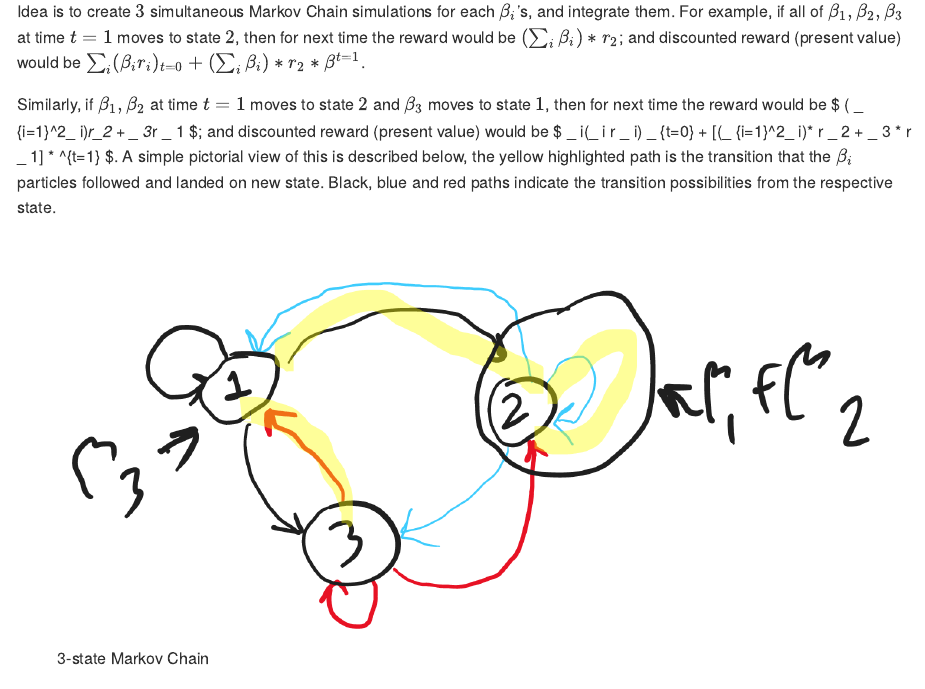
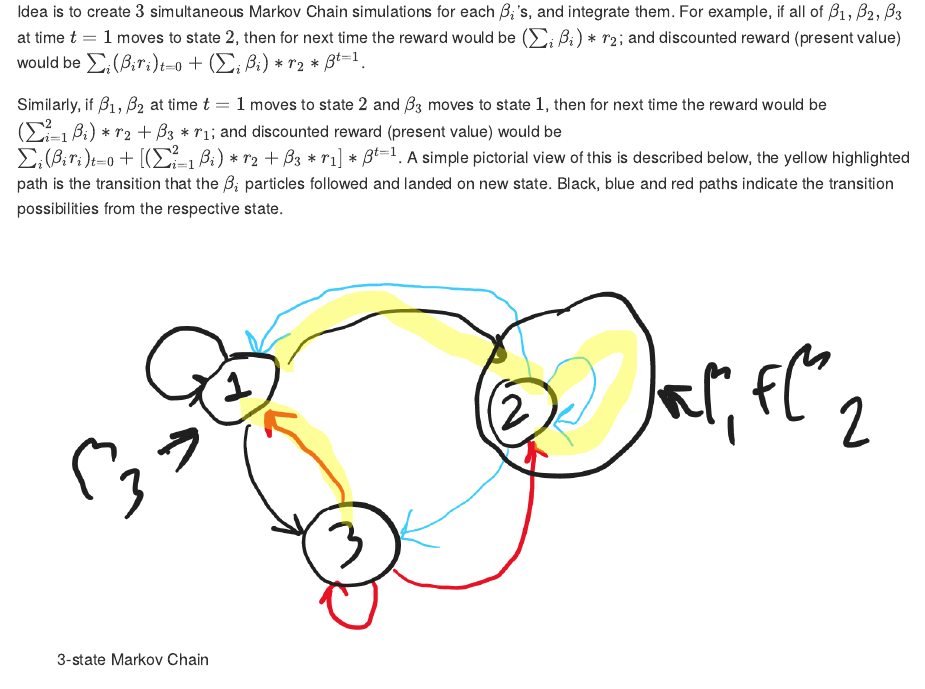
Before and after one commit to atalv/experiments, an R Markdown document (ReinforcementLearning/03-markov-chain-simulation.Rmd): the page in a window 1100 px wide, from 880 px down. Rendered offline with R 4.5, knitr and Pandoc, with nearby package versions; the code chunks are not run, so their results and figures are left out.

Commit message:
markdown edits

```diff
--- a/ReinforcementLearning/03-markov-chain-simulation.Rmd
+++ b/ReinforcementLearning/03-markov-chain-simulation.Rmd
@@ -31,7 +31,7 @@ Considering $\beta_i$'s representing the initial number of particles in state $i
 
 Idea is to create $3$ simultaneous Markov Chain simulations for each $\beta_i$'s, and integrate them. For example, if all of $\beta_1, \beta_2, \beta_3$ at time $t=1$ moves to state $2$, then for next time the reward would be $(\sum_i\beta_i)*r_2$; and discounted reward (present value) would be $\sum_i(\beta_ir_i)_{t=0} + (\sum_i\beta_i)*r_2 * \beta^{t=1}$.
 
-Similarly, if $\beta_1, \beta_2$ at time $t=1$ moves to state $2$ and $\beta_3$ moves to state $1$, then for next time the reward would be $ ( \sum _ {i=1}^2\beta _ i)*r_2 + \beta _ 3*r _ 1 $; and discounted reward (present value) would be $ \sum _ i(\beta _ i r _ i) _ {t=0} + [(\sum _ {i=1}^2\beta _ i)* r _ 2 + \beta _ 3 * r _ 1] * \beta^{t=1} $. A simple pictorial view of this is described below, the yellow highlighted path is the transition that the $\beta_i$ particles followed and landed on new state. Black, blue and red paths indicate the transition possibilities from the respective state.
+Similarly, if $\beta_1, \beta_2$ at time $t=1$ moves to state $2$ and $\beta_3$ moves to state $1$, then for next time the reward would be $( \sum _ {i=1}^2\beta _ i) * r _ 2 + \beta _ 3*r _ 1$; and discounted reward (present value) would be $\sum _ i(\beta _ i r _ i) _ {t=0} + [(\sum _ {i=1}^2\beta _ i)* r _ 2 + \beta _ 3 * r _ 1] * \beta^{t=1}$. A simple pictorial view of this is described below, the yellow highlighted path is the transition that the $\beta_i$ particles followed and landed on new state. Black, blue and red paths indicate the transition possibilities from the respective state.
 
 ![3-state Markov Chain](./03-SimultaneousMarkovChainSimulation.png)
 
```
Also changed, not shown: ReinforcementLearning/03-markov-chain-simulation.md.
